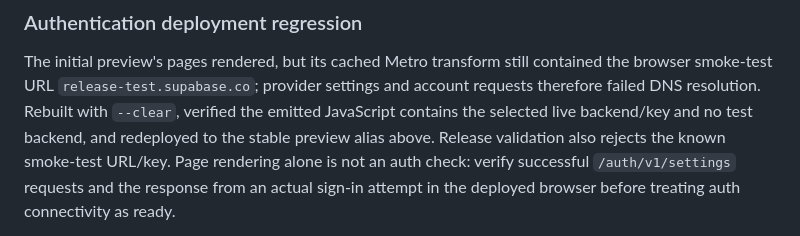
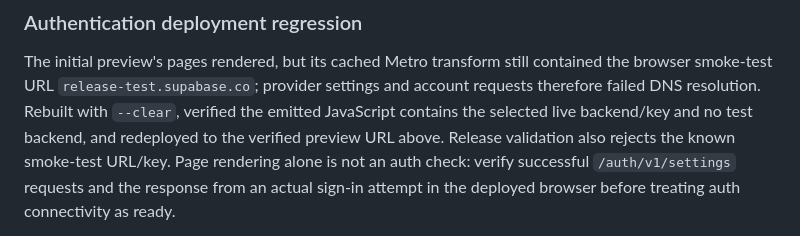
Before and after one commit to rafayet601/Guardians, a Markdown page: docs/release/EXPO_DEPLOYMENT.md, the part around one of its changes. Rendered like a GitHub page.

Commit message:
Link the verified authentication preview

```diff
--- a/docs/release/EXPO_DEPLOYMENT.md
+++ b/docs/release/EXPO_DEPLOYMENT.md
@@ -189,7 +189,7 @@ The initial preview's pages rendered, but its cached Metro transform still
 contained the browser smoke-test URL `release-test.supabase.co`; provider settings
 and account requests therefore failed DNS resolution. Rebuilt with `--clear`,
 verified the emitted JavaScript contains the selected live backend/key and no test
-backend, and redeployed to the stable preview alias above. Release validation also
+backend, and redeployed to the verified preview URL above. Release validation also
 rejects the known smoke-test URL/key. Page rendering alone is not an auth check:
 verify successful `/auth/v1/settings` requests and the response from an actual
 sign-in attempt in the deployed browser before treating auth connectivity as ready.
```
Also changed, not shown: other parts of docs/release/EXPO_DEPLOYMENT.md (+1 -1 lines).
